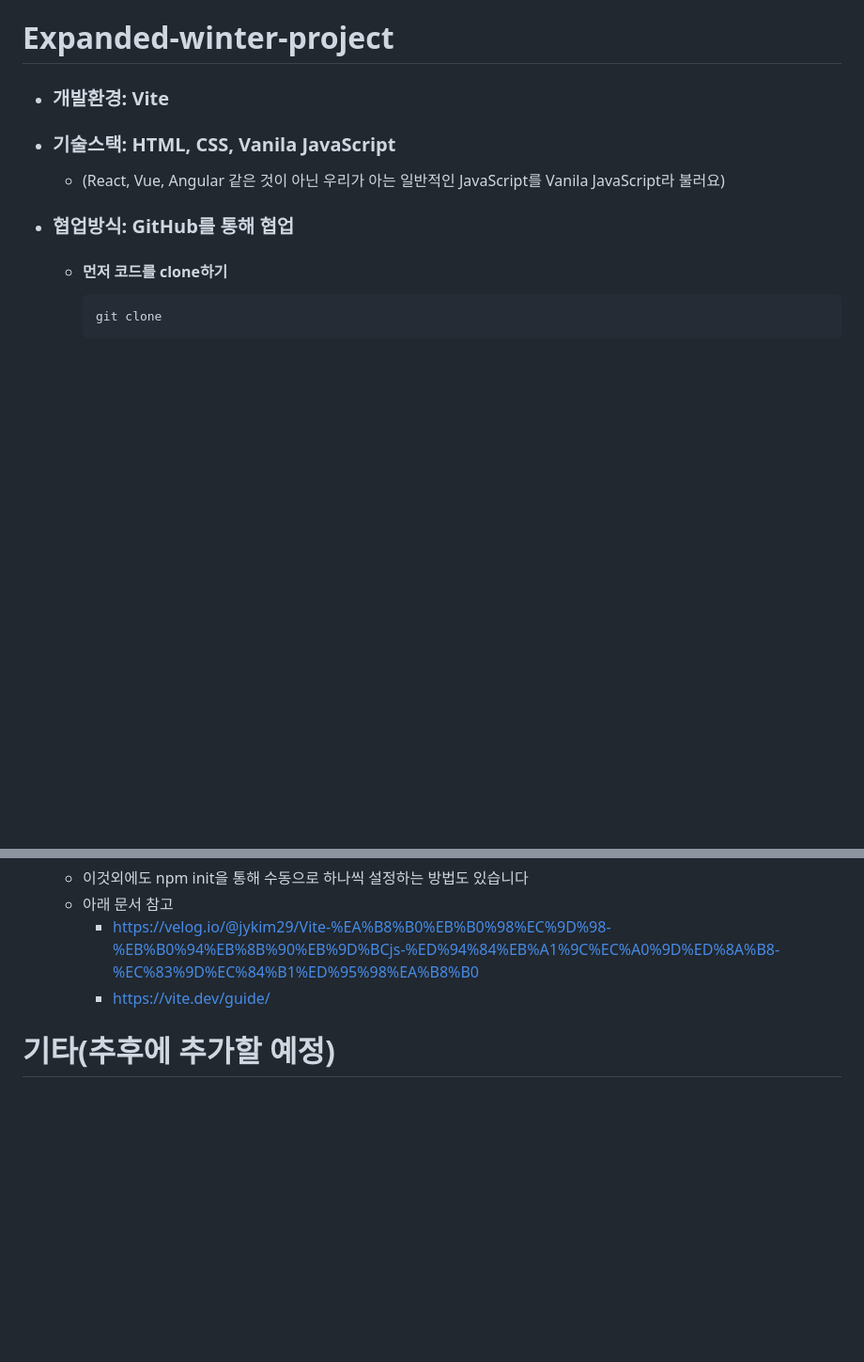
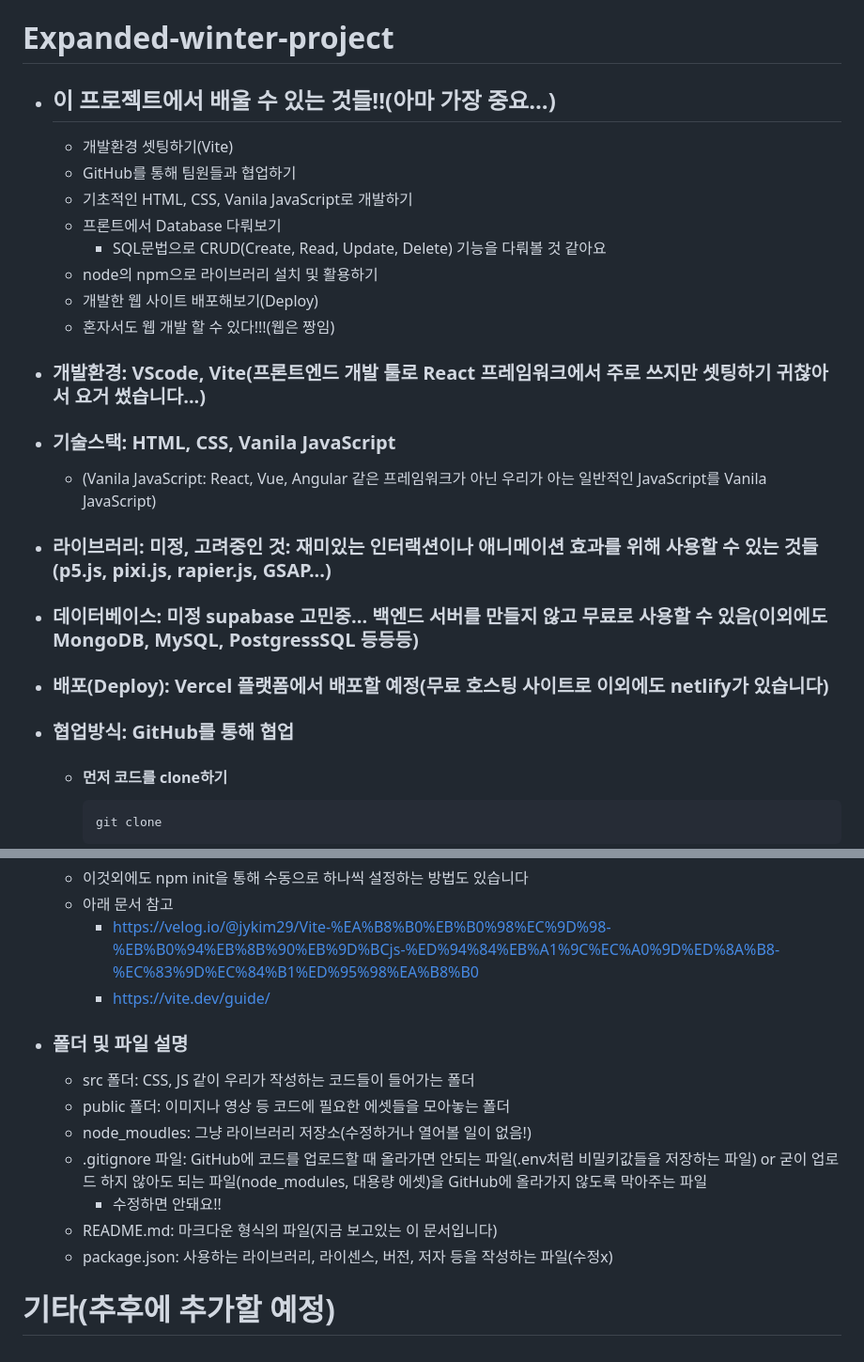
Before and after one commit to Nickey302/Expanded-winter-project, a Markdown page: README.md, 2 parts joined by grey strips. Shown at 94% size. Drawn GitHub-style; blank space fills up the shorter version.

````diff
--- a/README.md
+++ b/README.md
@@ -1,7 +1,19 @@
 # Expanded-winter-project
-- ### 개발환경: Vite
+- ## 이 프로젝트에서 배울 수 있는 것들!!(아마 가장 중요...)
+  - 개발환경 셋팅하기(Vite)
+  - GitHub를 통해 팀원들과 협업하기
+  - 기초적인 HTML, CSS, Vanila JavaScript로 개발하기
+  - 프론트에서 Database 다뤄보기
+    - SQL문법으로 CRUD(Create, Read, Update, Delete) 기능을 다뤄볼 것 같아요
+  - node의 npm으로 라이브러리 설치 및 활용하기
+  - 개발한 웹 사이트 배포해보기(Deploy)
+  - 혼자서도 웹 개발 할 수 있다!!!(웹은 짱임)
+- ### 개발환경: VScode, Vite(프론트엔드 개발 툴로 React 프레임워크에서 주로 쓰지만 셋팅하기 귀찮아서 요거 썼습니다...)
 - ### 기술스택: HTML, CSS, Vanila JavaScript
-  - (React, Vue, Angular 같은 것이 아닌 우리가 아는 일반적인 JavaScript를 Vanila JavaScript라 불러요)
+  - (Vanila JavaScript: React, Vue, Angular 같은 프레임워크가 아닌 우리가 아는 일반적인 JavaScript를 Vanila JavaScript)
+- ### 라이브러리: 미정, 고려중인 것: 재미있는 인터랙션이나 애니메이션 효과를 위해 사용할 수 있는 것들(p5.js, pixi.js, rapier.js, GSAP...)
+- ### 데이터베이스: 미정 supabase 고민중... 백엔드 서버를 만들지 않고 무료로 사용할 수 있음(이외에도 MongoDB, MySQL, PostgressSQL 등등등)
+- ### 배포(Deploy): Vercel 플랫폼에서 배포할 예정(무료 호스팅 사이트로 이외에도 netlify가 있습니다)
 - ### 협업방식: GitHub를 통해 협업
   - #### 먼저 코드를 clone하기
     ```bash
@@ -51,5 +63,12 @@
   - 아래 문서 참고
       - https://velog.io/@jykim29/Vite-%EA%B8%B0%EB%B0%98%EC%9D%98-%EB%B0%94%EB%8B%90%EB%9D%BCjs-%ED%94%84%EB%A1%9C%EC%A0%9D%ED%8A%B8-%EC%83%9D%EC%84%B1%ED%95%98%EA%B8%B0
       - https://vite.dev/guide/
-
+- ### 폴더 및 파일 설명
+  - src 폴더: CSS, JS 같이 우리가 작성하는 코드들이 들어가는 폴더
+  - public 폴더: 이미지나 영상 등 코드에 필요한 에셋들을 모아놓는 폴더
+  - node_moudles: 그냥 라이브러리 저장소(수정하거나 열어볼 일이 없음!)
+  - .gitignore 파일: GitHub에 코드를 업로드할 때 올라가면 안되는 파일(.env처럼 비밀키값들을 저장하는 파일) or 굳이 업로드 하지 않아도 되는 파일(node_modules, 대용량 에셋)을 GitHub에 올라가지 않도록 막아주는 파일
+    - 수정하면 안돼요!!
+  - README.md: 마크다운 형식의 파일(지금 보고있는 이 문서입니다)
+  - package.json: 사용하는 라이브러리, 라이센스, 버전, 저자 등을 작성하는 파일(수정x)
 # 기타(추후에 추가할 예정)
````
